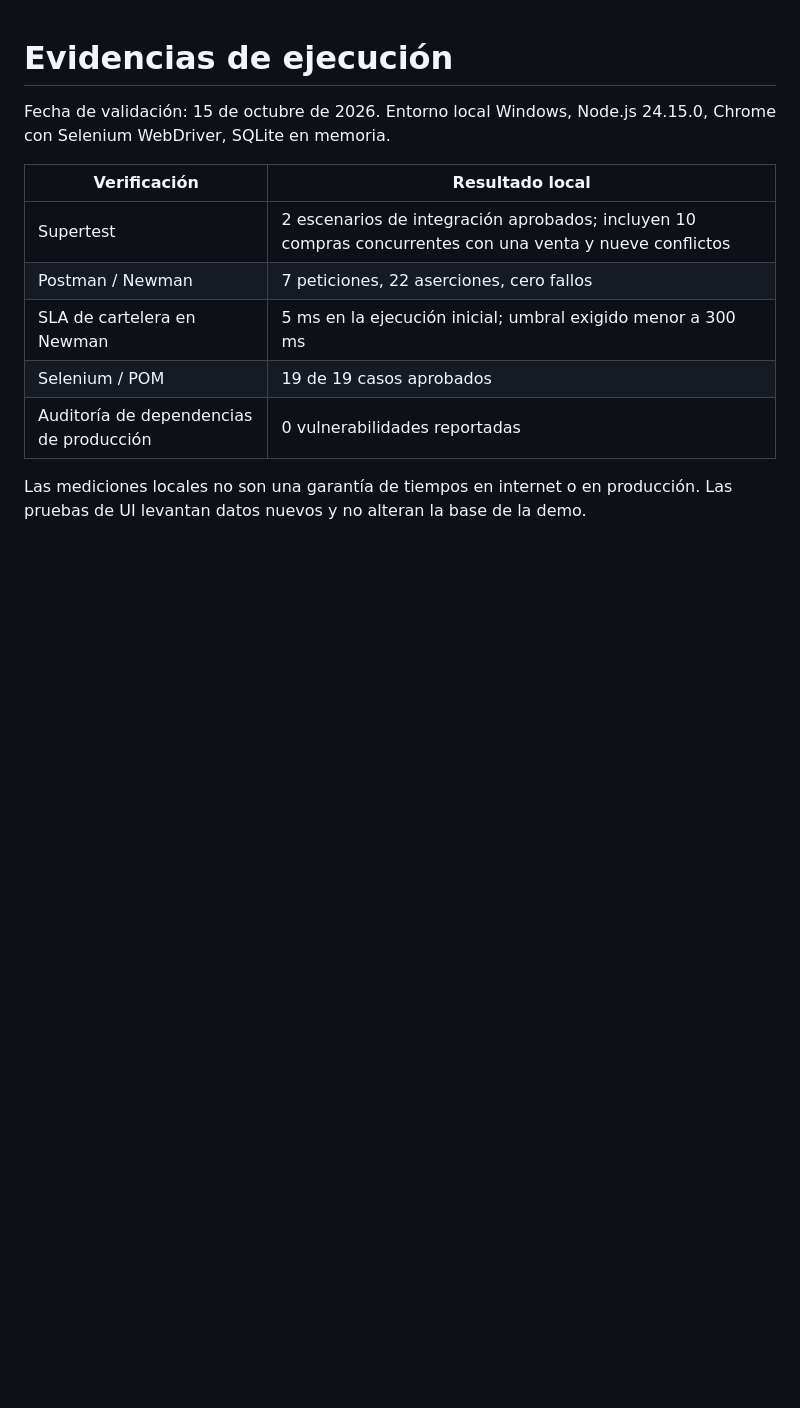
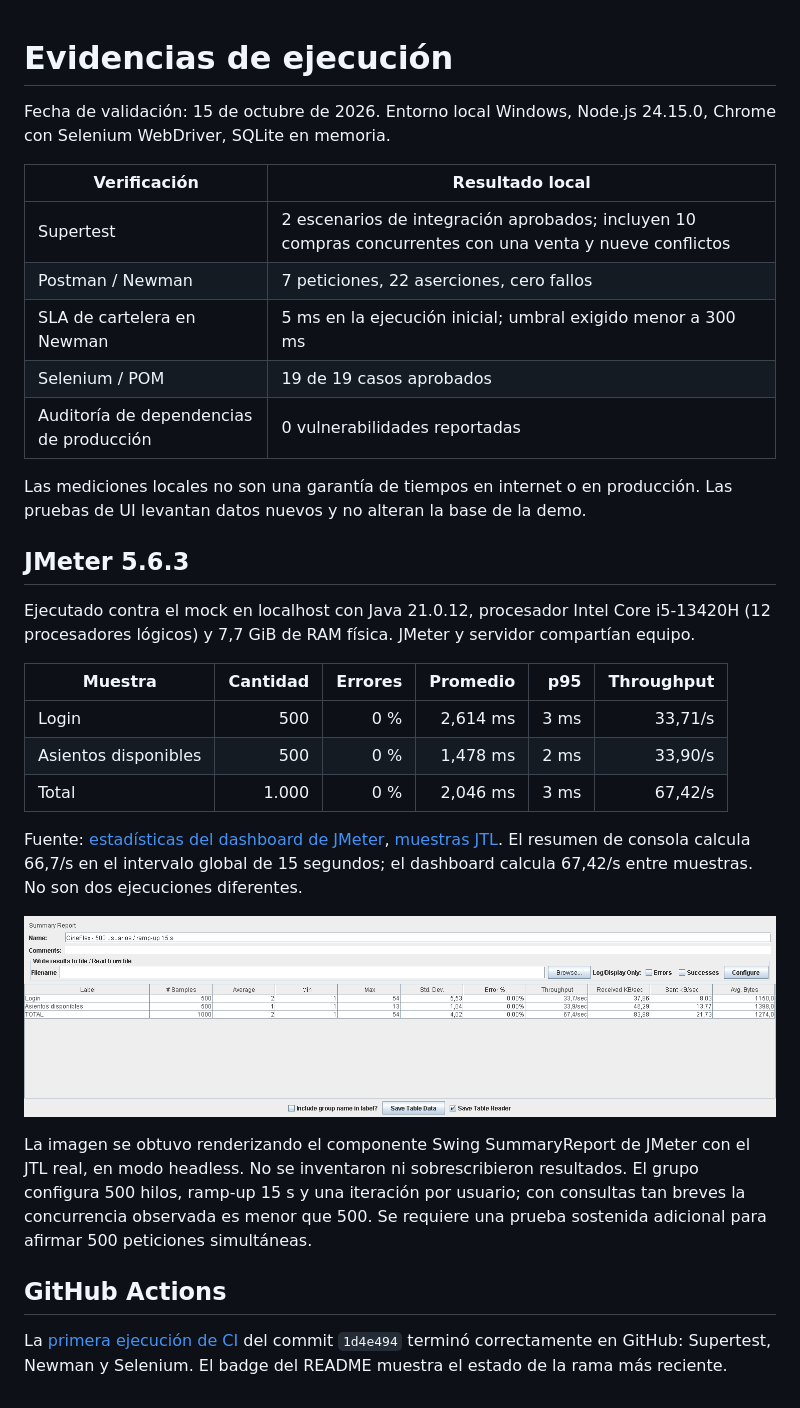
Before and after one commit to KenCruz48/qa-cineflex-project, a Markdown page: docs/resultados.md, the part around the change. Rendered like a GitHub page; pictures changed too: docs/jmeter-summary.png (added); blank space fills up the shorter version.

```diff
--- a/docs/resultados.md
+++ b/docs/resultados.md
@@ -11,3 +11,23 @@ Fecha de validación: 15 de octubre de 2026. Entorno local Windows, Node.js 24.1
 | Auditoría de dependencias de producción | 0 vulnerabilidades reportadas |
 
 Las mediciones locales no son una garantía de tiempos en internet o en producción. Las pruebas de UI levantan datos nuevos y no alteran la base de la demo.
+
+## JMeter 5.6.3
+
+Ejecutado contra el mock en localhost con Java 21.0.12, procesador Intel Core i5-13420H (12 procesadores lógicos) y 7,7 GiB de RAM física. JMeter y servidor compartían equipo.
+
+| Muestra | Cantidad | Errores | Promedio | p95 | Throughput |
+|---|---:|---:|---:|---:|---:|
+| Login | 500 | 0 % | 2,614 ms | 3 ms | 33,71/s |
+| Asientos disponibles | 500 | 0 % | 1,478 ms | 2 ms | 33,90/s |
+| Total | 1.000 | 0 % | 2,046 ms | 3 ms | 67,42/s |
+
+Fuente: [estadísticas del dashboard de JMeter](carga-statistics.json), [muestras JTL](carga.jtl). El resumen de consola calcula 66,7/s en el intervalo global de 15 segundos; el dashboard calcula 67,42/s entre muestras. No son dos ejecuciones diferentes.
+
+![Summary Report de JMeter](jmeter-summary.png)
+
+La imagen se obtuvo renderizando el componente Swing SummaryReport de JMeter con el JTL real, en modo headless. No se inventaron ni sobrescribieron resultados. El grupo configura 500 hilos, ramp-up 15 s y una iteración por usuario; con consultas tan breves la concurrencia observada es menor que 500. Se requiere una prueba sostenida adicional para afirmar 500 peticiones simultáneas.
+
+## GitHub Actions
+
+La [primera ejecución de CI](https://github.com/KenCruz48/qa-cineflex-project/actions/runs/38744328203) del commit `1d4e494` terminó correctamente en GitHub: Supertest, Newman y Selenium. El badge del README muestra el estado de la rama más reciente.
```
Also changed, not shown: README.md (+10 -0 lines), 3 other files.
